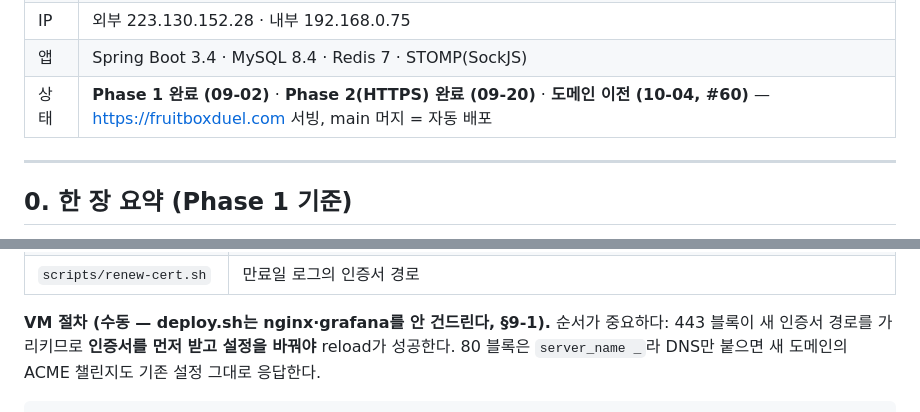
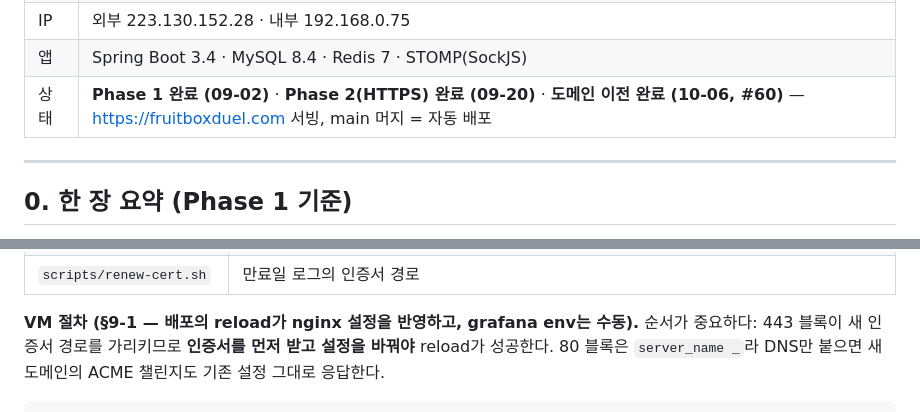
Before and after one commit to weeast1521/MyAppleGame, a Markdown page: docs/INFRA.md, 2 parts joined by grey strips. Rendered like a GitHub page.

```diff
--- a/docs/INFRA.md
+++ b/docs/INFRA.md
@@ -12,7 +12,7 @@
 | OS | Rocky 8.8 · 2 vCPU · 15 GB RAM · swap 4 GB · 디스크 99 GB |
 | IP | 외부 223.130.152.28 · 내부 192.168.0.75 |
 | 앱 | Spring Boot 3.4 · MySQL 8.4 · Redis 7 · STOMP(SockJS) |
-| 상태 | **Phase 1 완료 (09-02)** · **Phase 2(HTTPS) 완료 (09-20)** · **도메인 이전 (10-04, #60)** — https://fruitboxduel.com 서빙, main 머지 = 자동 배포 |
+| 상태 | **Phase 1 완료 (09-02)** · **Phase 2(HTTPS) 완료 (09-20)** · **도메인 이전 완료 (10-06, #60)** — https://fruitboxduel.com 서빙, main 머지 = 자동 배포 |
 
 ---
 
@@ -299,7 +308,7 @@ SSL 모드·챌린지 경로 변수가 늘어난다. 현 구조(VM nginx가 TLS
 | `docker-compose.prod.yml` | Grafana `GF_SERVER_ROOT_URL` → 새 도메인(로그인 리다이렉트 고정값). certbot 발급 예시 주석 |
 | `scripts/renew-cert.sh` | 만료일 로그의 인증서 경로 |
 
-**VM 절차 (수동 — deploy.sh는 nginx·grafana를 안 건드린다, §9-1).** 순서가 중요하다:
+**VM 절차 (§9-1 — 배포의 reload가 nginx 설정을 반영하고, grafana env는 수동).** 순서가 중요하다:
 443 블록이 새 인증서 경로를 가리키므로 **인증서를 먼저 받고 설정을 바꿔야** reload가 성공한다.
 80 블록은 `server_name _`라 DNS만 붙으면 새 도메인의 ACME 챌린지도 기존 설정 그대로 응답한다.
 
```
Also changed, not shown: other parts of docs/INFRA.md (+17 -1 lines).
